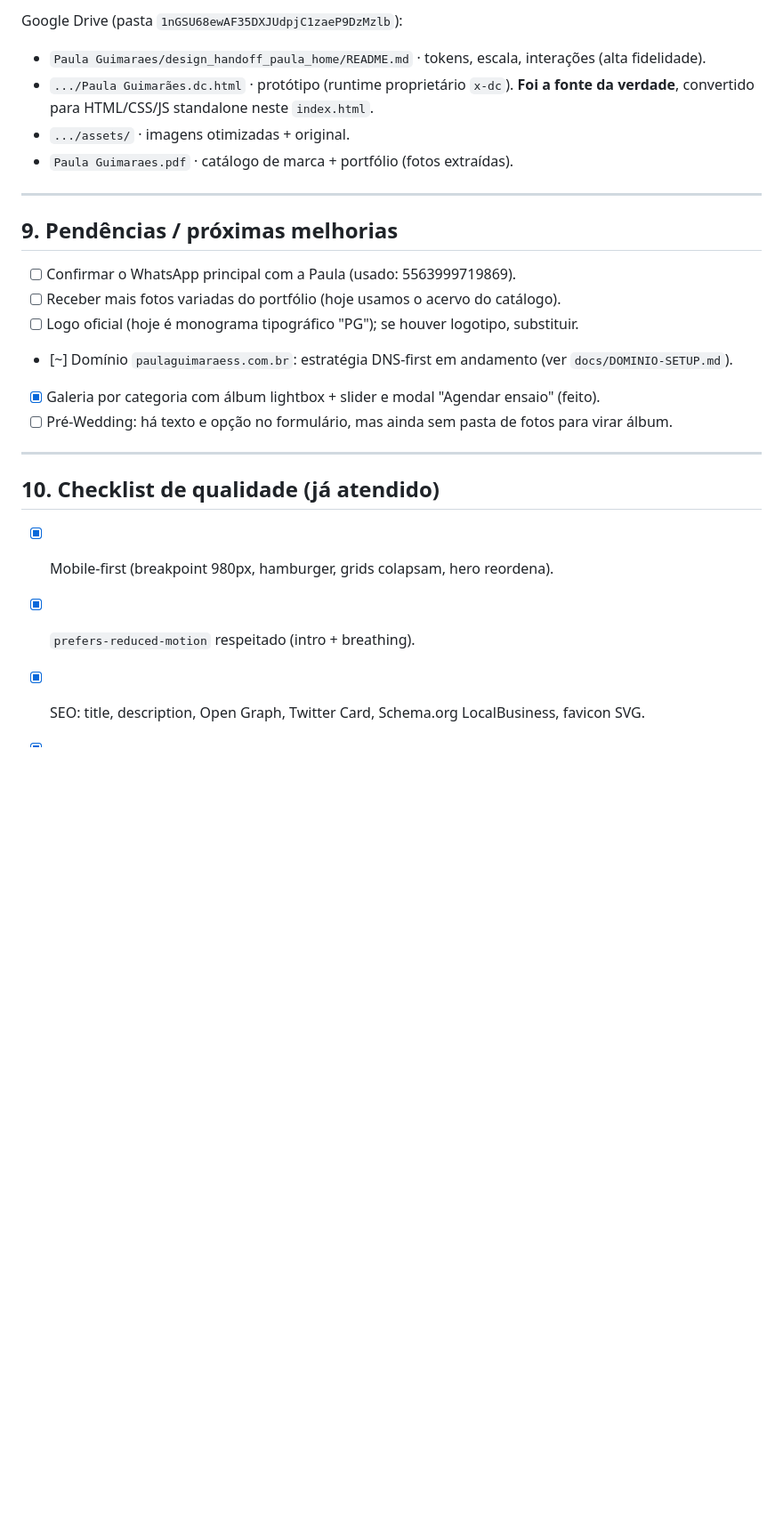
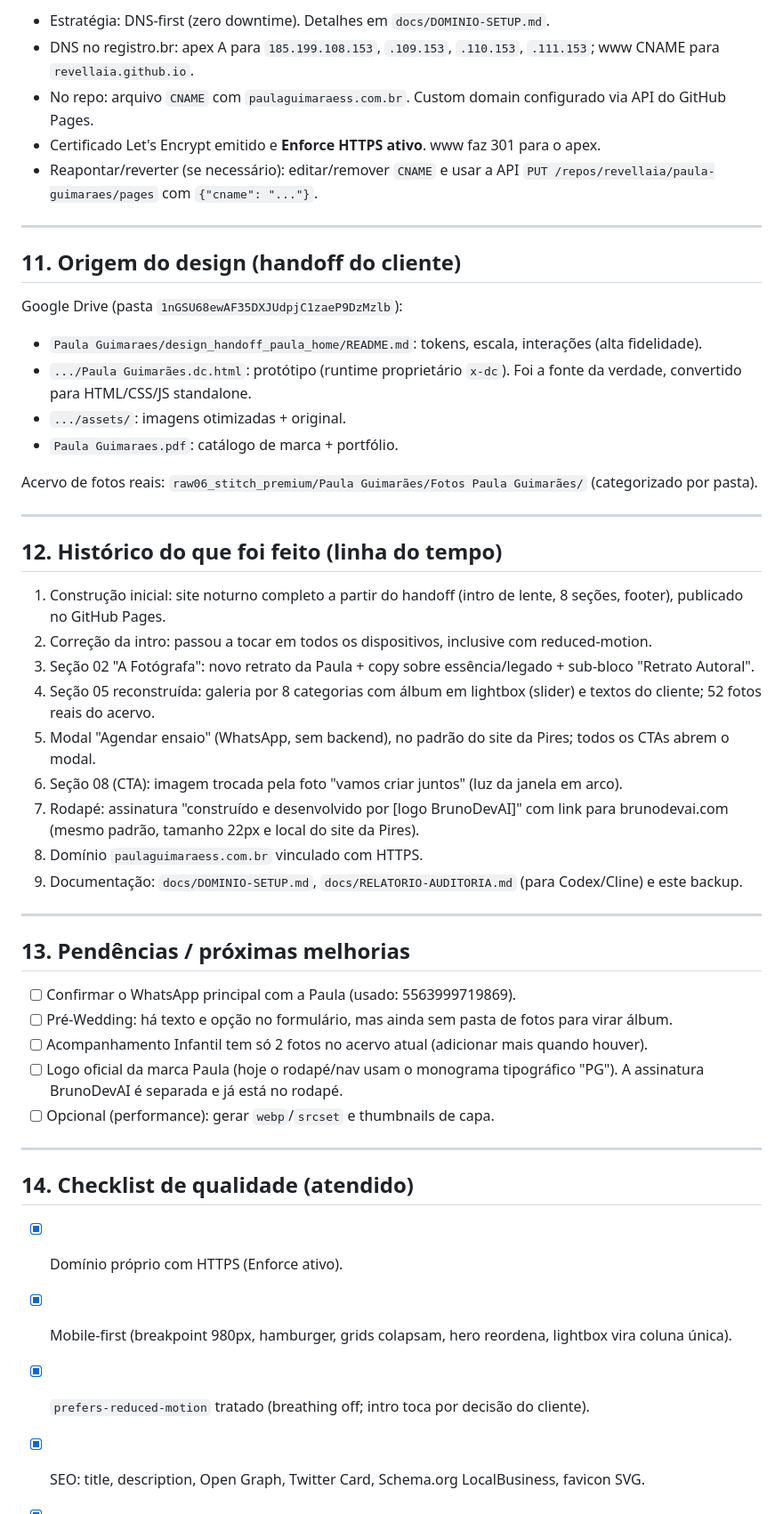
Before and after one commit to revellaia/paula-guimaraes, a Markdown page: paulaguimaraes.md, the part around one of its changes. Shown at 89% size. Drawn GitHub-style; blank space fills up the shorter version.

```diff
--- a/paulaguimaraes.md
+++ b/paulaguimaraes.md
@@ -148,26 +191,52 @@ Bio oficial (do material): *"A fotografia entrou na minha vida como um presente
 
-Google Drive (pasta `1nGSU68ewAF35DXJUdpjC1zaeP9DzMzlb`):
-- `Paula Guimaraes/design_handoff_paula_home/README.md` · tokens, escala, interações (alta fidelidade).
-- `.../Paula Guimarães.dc.html` · protótipo (runtime proprietário `x-dc`). **Foi a fonte da verdade**, convertido para HTML/CSS/JS standalone neste `index.html`.
-- `.../assets/` · imagens otimizadas + original.
-- `Paula Guimaraes.pdf` · catálogo de marca + portfólio (fotos extraídas).
+- Estratégia: DNS-first (zero downtime). Detalhes em `docs/DOMINIO-SETUP.md`.
+- DNS no registro.br: apex A para `185.199.108.153`, `.109.153`, `.110.153`, `.111.153`; www CNAME para `revellaia.github.io`.
+- No repo: arquivo `CNAME` com `paulaguimaraess.com.br`. Custom domain configurado via API do GitHub Pages.
+- Certificado Let's Encrypt emitido e **Enforce HTTPS ativo**. www faz 301 para o apex.
+- Reapontar/reverter (se necessário): editar/remover `CNAME` e usar a API `PUT /repos/revellaia/paula-guimaraes/pages` com `{"cname": "..."}`.
 
 ---
 
-## 9. Pendências / próximas melhorias
+## 11. Origem do design (handoff do cliente)
 
-- [ ] Confirmar o WhatsApp principal com a Paula (usado: 5563999719869).
-- [ ] Receber mais fotos variadas do portfólio (hoje usamos o acervo do catálogo).
-- [ ] Logo oficial (hoje é monograma tipográfico "PG"); se houver logotipo, substituir.
-- [~] Domínio `paulaguimaraess.com.br`: estratégia DNS-first em andamento (ver `docs/DOMINIO-SETUP.md`).
-- [x] Galeria por categoria com álbum lightbox + slider e modal "Agendar ensaio" (feito).
-- [ ] Pré-Wedding: há texto e opção no formulário, mas ainda sem pasta de fotos para virar álbum.
+Google Drive (pasta `1nGSU68ewAF35DXJUdpjC1zaeP9DzMzlb`):
+- `Paula Guimaraes/design_handoff_paula_home/README.md`: tokens, escala, interações (alta fidelidade).
+- `.../Paula Guimarães.dc.html`: protótipo (runtime proprietário `x-dc`). Foi a fonte da verdade, convertido para HTML/CSS/JS standalone.
+- `.../assets/`: imagens otimizadas + original.
+- `Paula Guimaraes.pdf`: catálogo de marca + portfólio.
+
+Acervo de fotos reais: `raw06_stitch_premium/Paula Guimarães/Fotos Paula Guimarães/` (categorizado por pasta).
 
 ---
 
-## 10. Checklist de qualidade (já atendido)
+## 12. Histórico do que foi feito (linha do tempo)
 
-- [x] Mobile-first (breakpoint 980px, hamburger, grids colapsam, hero reordena).
-- [x] `prefers-reduced-motion` respeitado (intro + breathing).
+1. Construção inicial: site noturno completo a partir do handoff (intro de lente, 8 seções, footer), publicado no GitHub Pages.
+2. Correção da intro: passou a tocar em todos os dispositivos, inclusive com reduced-motion.
+3. Seção 02 "A Fotógrafa": novo retrato da Paula + copy sobre essência/legado + sub-bloco "Retrato Autoral".
+4. Seção 05 reconstruída: galeria por 8 categorias com álbum em lightbox (slider) e textos do cliente; 52 fotos reais do acervo.
+5. Modal "Agendar ensaio" (WhatsApp, sem backend), no padrão do site da Pires; todos os CTAs abrem o modal.
+6. Seção 08 (CTA): imagem trocada pela foto "vamos criar juntos" (luz da janela em arco).
+7. Rodapé: assinatura "construído e desenvolvido por [logo BrunoDevAI]" com link para brunodevai.com (mesmo padrão, tamanho 22px e local do site da Pires).
+8. Domínio `paulaguimaraess.com.br` vinculado com HTTPS.
+9. Documentação: `docs/DOMINIO-SETUP.md`, `docs/RELATORIO-AUDITORIA.md` (para Codex/Cline) e este backup.
+
+---
+
+## 13. Pendências / próximas melhorias
+
+- [ ] Confirmar o WhatsApp principal com a Paula (usado: 5563999719869).
+- [ ] Pré-Wedding: há texto e opção no formulário, mas ainda sem pasta de fotos para virar álbum.
+- [ ] Acompanhamento Infantil tem só 2 fotos no acervo atual (adicionar mais quando houver).
+- [ ] Logo oficial da marca Paula (hoje o rodapé/nav usam o monograma tipográfico "PG"). A assinatura BrunoDevAI é separada e já está no rodapé.
+- [ ] Opcional (performance): gerar `webp`/`srcset` e thumbnails de capa.
+
+---
+
+## 14. Checklist de qualidade (atendido)
+
+- [x] Domínio próprio com HTTPS (Enforce ativo).
+- [x] Mobile-first (breakpoint 980px, hamburger, grids colapsam, hero reordena, lightbox vira coluna única).
+- [x] `prefers-reduced-motion` tratado (breathing off; intro toca por decisão do cliente).
 - [x] SEO: title, description, Open Graph, Twitter Card, Schema.org LocalBusiness, favicon SVG.
 - [x] Scroll reveals, barra de progresso, nav glass no scroll, breathing nas fotos.
```
Also changed, not shown: other parts of paulaguimaraes.md (+90 -45 lines).
